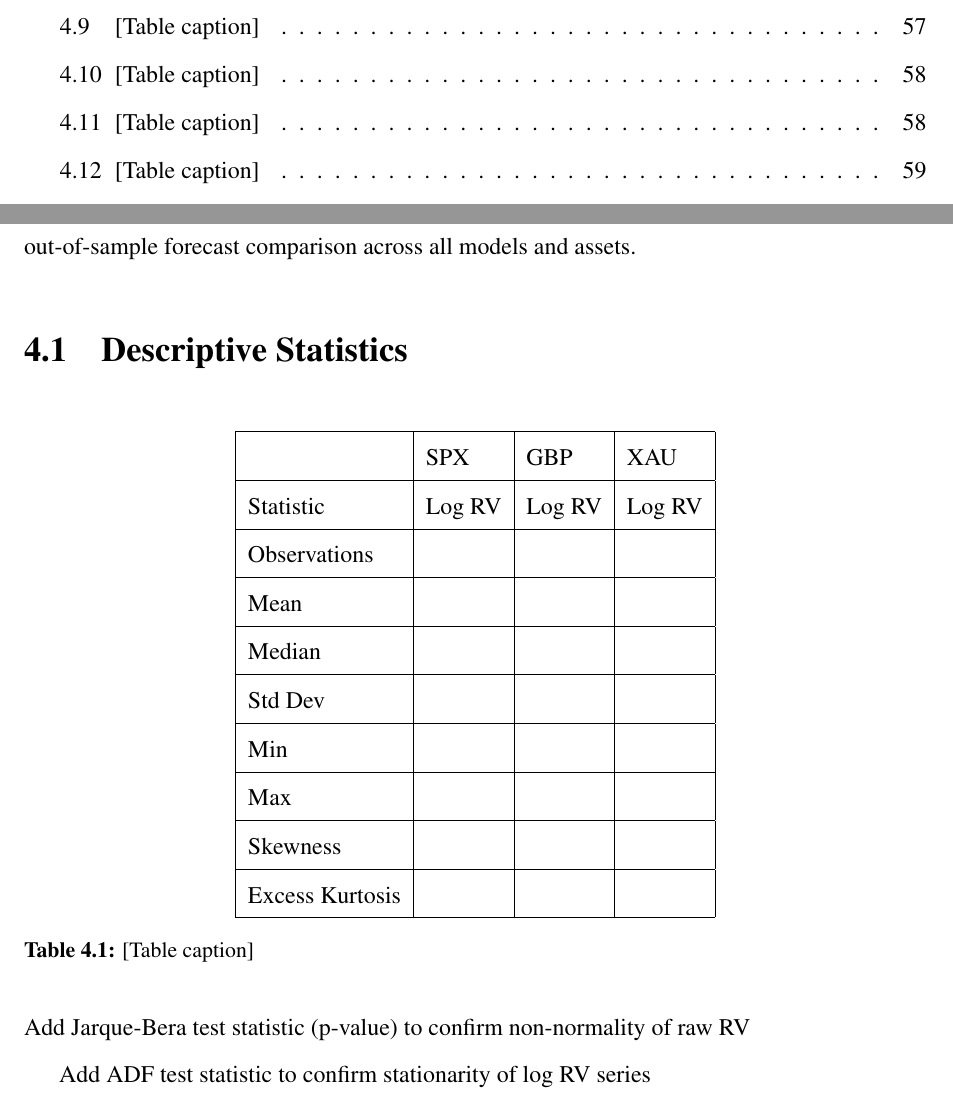
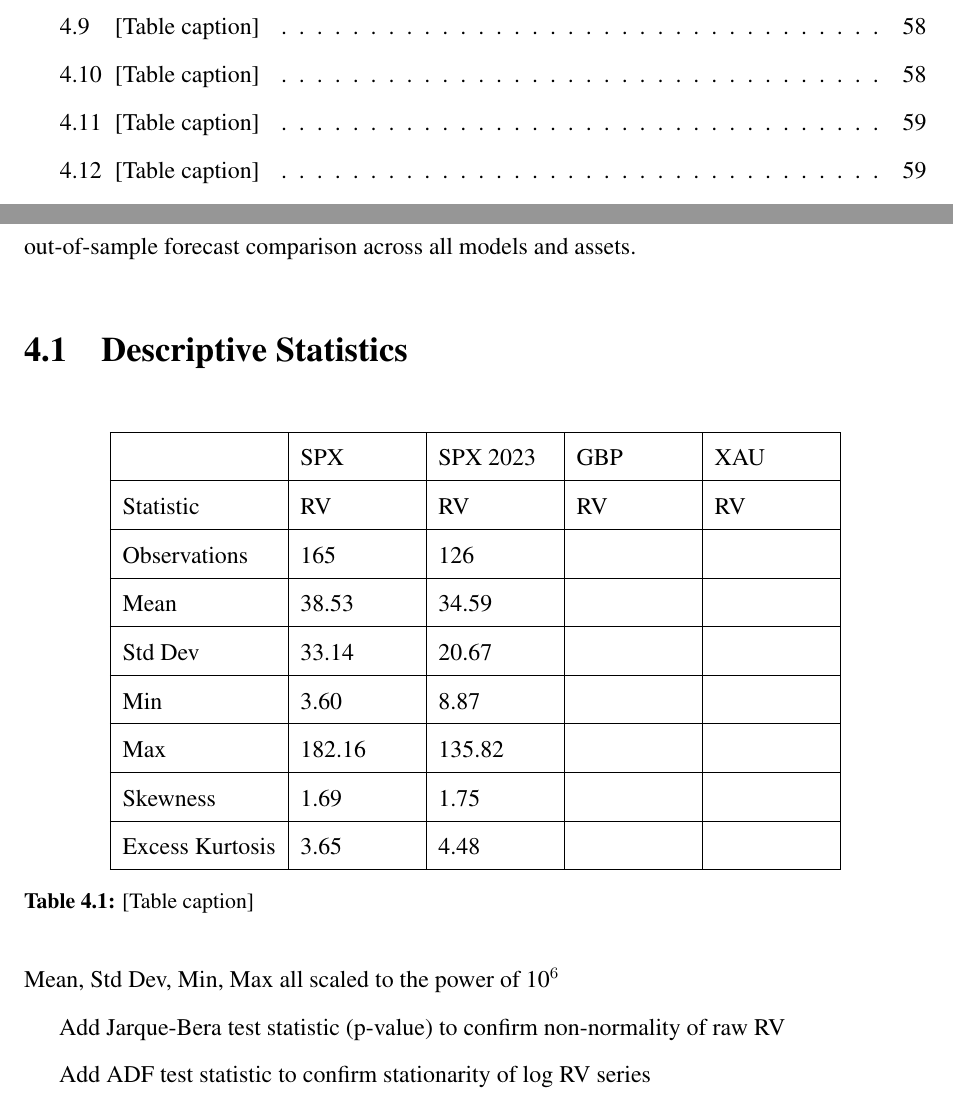
Before and after one commit to oisinofriel-ship-it/Thesis, a LaTeX thesis (Final_Report.tex): two parts of pages 9 and 54 of 69, joined at a grey line, cut so that both start at the same text. Compiled offline with pdfLaTeX.

Commit message:
Updates from Overleaf

```diff
--- a/Final_Report.tex
+++ b/Final_Report.tex
@@ -8,6 +8,7 @@
     singlelinecheck=false
 }
 \usepackage{geometry}
+\usepackage{graphicx}
 \geometry{a4paper, top=2.54cm, bottom=2.54cm, left=2.54cm, right=2.54cm}
 \usepackage{setspace}
 \doublespacing
@@ -627,31 +628,31 @@ This chapter presents the empirical results of the study. It is organised into s
 % [Caption: Table 1: Log RV per dataset]
 \begin{table}[H]
 \centering
-\begin{tabular}{|l|l|l|l|}
+\begin{tabular}{|l|p{2cm}|p{2cm}|p{2cm}|p{2cm}|}
 \hline
- & SPX & GBP & XAU \\
+ & SPX & SPX 2023 & GBP & XAU \\
 \hline
-Statistic & Log RV & Log RV & Log RV \\
+Statistic & RV & RV & RV & RV \\
 \hline
-Observations &  &  &  \\
+Observations & 165 & 126 &  &  \\
 \hline
-Mean &  &  &  \\
+Mean & 38.53 & 34.59 &  &  \\
 \hline
-Median &  &  &  \\
+Std Dev & 33.14 & 20.67 &  &  \\
 \hline
-Std Dev &  &  &  \\
+Min & 3.60 & 8.87 &  &  \\
 \hline
-Min &  &  &  \\
+Max & 182.16 & 135.82 &  &  \\
 \hline
-Max &  &  &  \\
+Skewness & 1.69 & 1.75 &  &  \\
 \hline
-Skewness &  &  &  \\
-\hline
-Excess Kurtosis &  &  &  \\
+Excess Kurtosis & 3.65 & 4.48 &  &  \\
 \hline
 \end{tabular}
 \caption{[Table caption]}
 \end{table}
+Mean, Std Dev, Min, Max all scaled to the power of 10^6
+
 Add Jarque-Bera test statistic (p-value) to confirm non-normality of raw RV
 
 Add ADF test statistic to confirm stationarity of log RV series
```
Also changed, not shown: Final_Report.tex (10 more changed lines).
